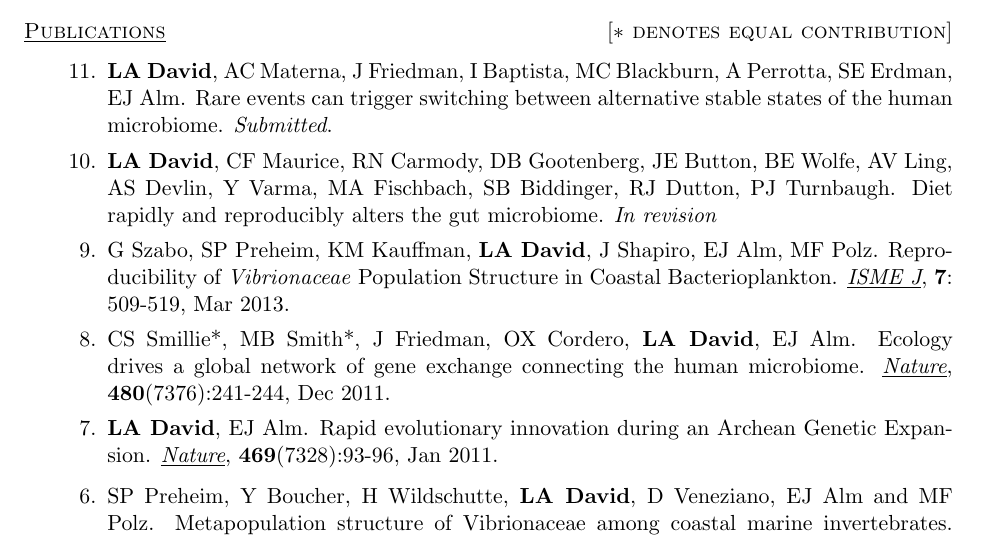
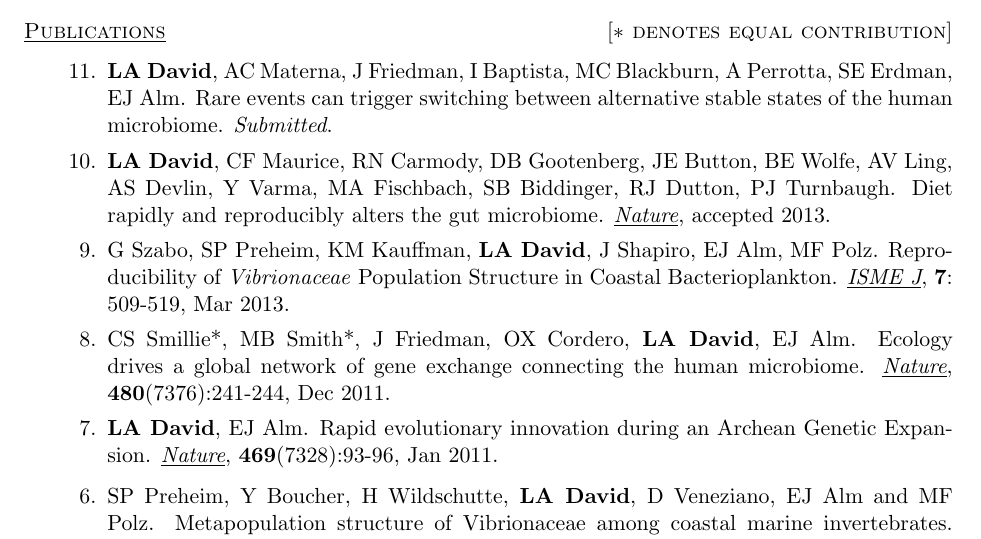
Before and after one commit to ladavid/cv, a LaTeX CV (lad_cv.tex): part of page 1 of 4, cut so that both start at the same text. Compiled offline with pdfLaTeX.

Commit message:
"added back nature acceptance"

```diff
--- a/lad_cv.tex
+++ b/lad_cv.tex
@@ -84,7 +84,7 @@ Undergraduate research assistant, Columbia University - \emph{PI}: Chris Wiggins
 \item {\textbf{LA David}, CF Maurice, RN Carmody, DB Gootenberg, JE
   Button, BE Wolfe, AV Ling, AS Devlin, Y Varma, MA Fischbach, SB
   Biddinger, RJ Dutton, PJ Turnbaugh.  Diet rapidly and reproducibly
-  alters the gut microbiome. \emph{In revision}}%\emph{\underline{Nature}}, accepted 2013.}
+  alters the gut microbiome. \emph{\underline{Nature}}, accepted 2013.}
 
 \item {G Szabo, SP Preheim, KM Kauffman, \textbf{LA David}, J Shapiro,
   EJ Alm, MF Polz.  Reproducibility of \emph{Vibrionaceae} Population
```
Also changed, not shown: lad_cv.pdf, 2 other files.
